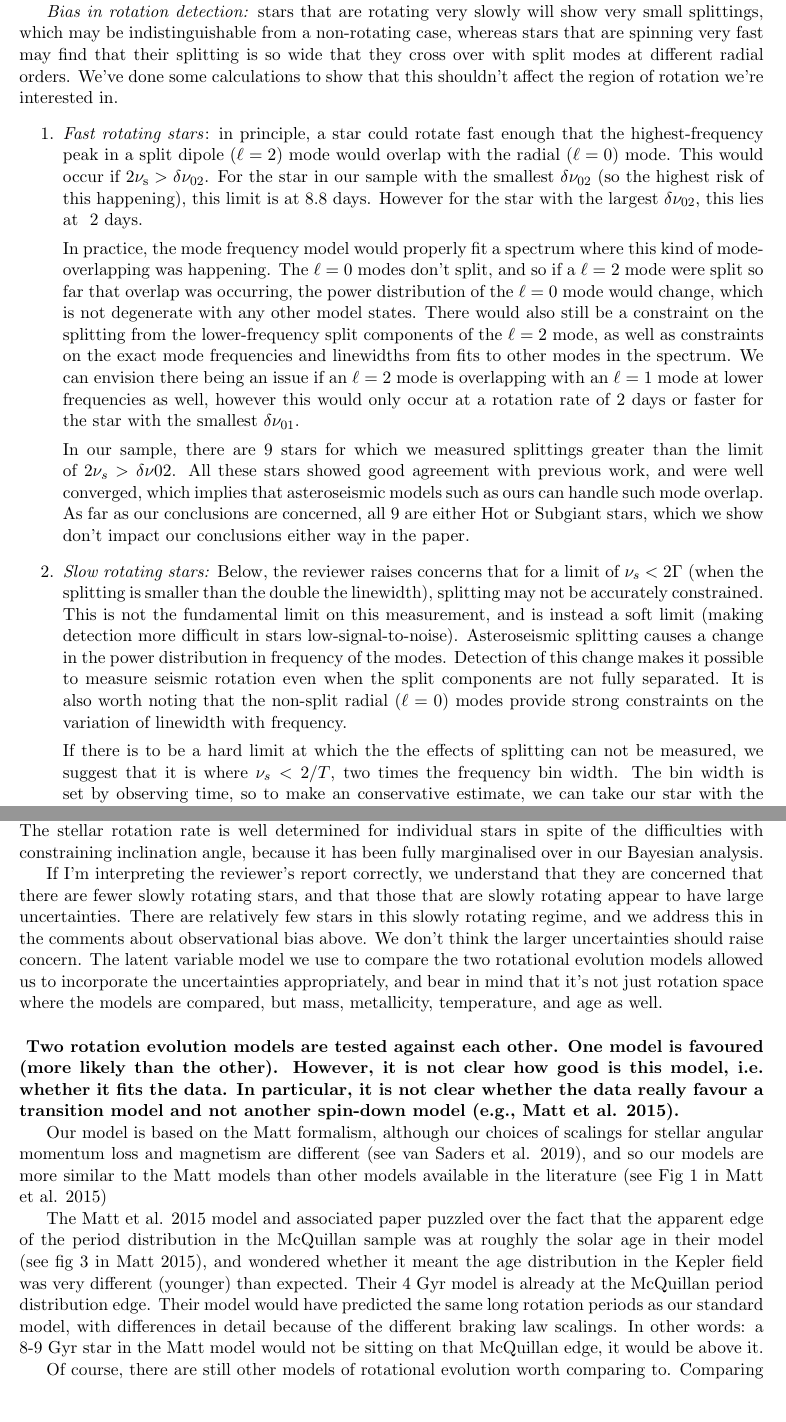
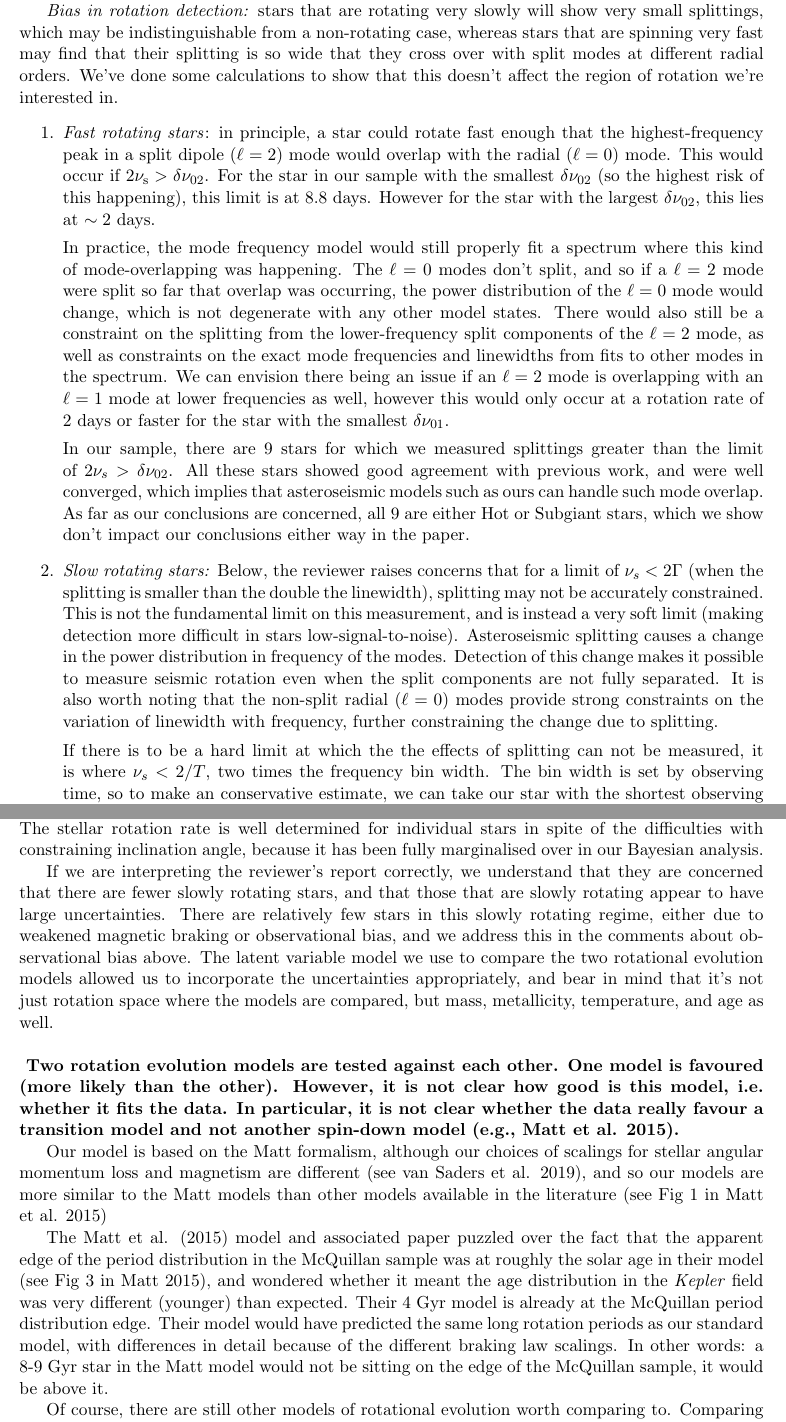
Before and after one commit to ojhall94/malatium, a LaTeX document (paper/natastron/response/response.tex): two parts of pages 1 and 4 of 6, joined at a grey line, cut so that both start at the same text, the shorter picture padded with empty space. Compiled offline with pdfLaTeX.

Commit message:
Finished respones

```diff
--- a/paper/natastron/response/response.tex
+++ b/paper/natastron/response/response.tex
@@ -15,17 +13,17 @@ Our responses are below. We’d like to address the bias comment first, as it is
 
 In short, yes, there are biases at play, but these do not affect our results. We’ve discussed them below, and have included a version of this discussion in the \textbf{Methods} section of the new draft.
 
-\textit{Bias in rotation detection:} stars that are rotating very slowly will show very small splittings, which may be indistinguishable from a non-rotating case, whereas stars that are spinning very fast may find that their splitting is so wide that they cross over with split modes at different radial orders. We’ve done some calculations to show that this shouldn’t affect the region of rotation we’re interested in.
+\textit{Bias in rotation detection:} stars that are rotating very slowly will show very small splittings, which may be indistinguishable from a non-rotating case, whereas stars that are spinning very fast may find that their splitting is so wide that they cross over with split modes at different radial orders. We’ve done some calculations to show that this doesn’t affect the region of rotation we’re interested in.
 \begin{enumerate}
-\item \textit{Fast rotating stars}: in principle, a star could rotate fast enough that the highest-frequency peak in a split dipole ($\ell=2$) mode would overlap with the radial ($\ell=0$) mode. This would occur if $2\nu_{\rm{s}} > \delta\nu_{02}$. For the star in our sample with the smallest $\delta\nu_{02}$ (so the highest risk of this happening), this limit is at 8.8 days. However for the star with the largest $\delta\nu_{02}$, this lies at ~2 days.
+\item \textit{Fast rotating stars}: in principle, a star could rotate fast enough that the highest-frequency peak in a split dipole ($\ell=2$) mode would overlap with the radial ($\ell=0$) mode. This would occur if $2\nu_{\rm{s}} > \delta\nu_{02}$. For the star in our sample with the smallest $\delta\nu_{02}$ (so the highest risk of this happening), this limit is at 8.8 days. However for the star with the largest $\delta\nu_{02}$, this lies at $\sim 2$ days.
 
-In practice, the mode frequency model would properly fit a spectrum where this kind of mode-overlapping was happening. The $\ell=0$ modes don’t split, and so if a $\ell=2$ mode were split so far that overlap was occurring, the power distribution of the $\ell=0$ mode would change, which is not degenerate with any other model states. There would also still be a constraint on the splitting from the lower-frequency split components of the $\ell=2$ mode, as well as constraints on the exact mode frequencies and linewidths from fits to other modes in the spectrum. We can envision there being an issue if an $\ell=2$ mode is overlapping with an $\ell=1$ mode at lower frequencies as well, however this would only occur at a rotation rate of 2 days or faster for the star with the smallest $\delta\nu_{01}$.
+In practice, the mode frequency model would still properly fit a spectrum where this kind of mode-overlapping was happening. The $\ell=0$ modes don’t split, and so if a $\ell=2$ mode were split so far that overlap was occurring, the power distribution of the $\ell=0$ mode would change, which is not degenerate with any other model states. There would also still be a constraint on the splitting from the lower-frequency split components of the $\ell=2$ mode, as well as constraints on the exact mode frequencies and linewidths from fits to other modes in the spectrum. We can envision there being an issue if an $\ell=2$ mode is overlapping with an $\ell=1$ mode at lower frequencies as well, however this would only occur at a rotation rate of 2 days or faster for the star with the smallest $\delta\nu_{01}$.
 
-In our sample, there are 9 stars for which we measured splittings greater than the limit of $2\nu_s > \delta\nu{02}$. All these stars showed good agreement with previous work, and were well converged, which implies that asteroseismic models such as ours can handle such mode overlap. As far as our conclusions are concerned, all 9 are either Hot or Subgiant stars, which we show don’t impact our conclusions either way in the paper.
+In our sample, there are 9 stars for which we measured splittings greater than the limit of $2\nu_s > \delta\nu_{02}$. All these stars showed good agreement with previous work, and were well converged, which implies that asteroseismic models such as ours can handle such mode overlap. As far as our conclusions are concerned, all 9 are either Hot or Subgiant stars, which we show don’t impact our conclusions either way in the paper.
 
-\item \textit{Slow rotating stars:} Below, the reviewer raises concerns that for a limit of $\nu_s < 2\Gamma$ (when the splitting is smaller than the double the linewidth), splitting may not be accurately constrained. This is not the fundamental limit on this measurement, and is instead a soft limit (making detection more difficult in stars low-signal-to-noise). Asteroseismic splitting causes a change in the power distribution in frequency of the modes. Detection of this change makes it possible to measure seismic rotation even when the split components are not fully separated.  It is also worth noting that the non-split radial ($\ell=0$) modes provide strong constraints on the variation of linewidth with frequency.
+\item \textit{Slow rotating stars:} Below, the reviewer raises concerns that for a limit of $\nu_s < 2\Gamma$ (when the splitting is smaller than the double the linewidth), splitting may not be accurately constrained. This is not the fundamental limit on this measurement, and is instead a very soft limit (making detection more difficult in stars low-signal-to-noise). Asteroseismic splitting causes a change in the power distribution in frequency of the modes. Detection of this change makes it possible to measure seismic rotation even when the split components are not fully separated.  It is also worth noting that the non-split radial ($\ell=0$) modes provide strong constraints on the variation of linewidth with frequency, further constraining the change due to splitting.
 
- If there is to be a hard limit at which the the effects of splitting can not be measured, we suggest that it is where $\nu_s < 2/T$, two times the frequency bin width. The bin width is set by observing time, so to make an conservative estimate, we can take our star with the shortest observing time  (0.49 years). For this star, the limit on measuring rotation would be ~89 days (and increasing for longer observing baselines). As discussed below, as you get to slower rotation rates it becomes harder to constrain the small rate of mode splitting and so the uncertainty will increase. This is dealt with appropriately in our model comparison through the use of hierarchical models.
+ If there is to be a hard limit at which the the effects of splitting can not be measured, it is where $\nu_s < 2/T$, two times the frequency bin width. The bin width is set by observing time, so to make an conservative estimate, we can take our star with the shortest observing time  (0.49 years). For this star, the limit on measuring rotation would be ~89 days (and increasing for longer observing baselines). As discussed below, as you get to slower rotation rates it becomes harder to constrain the small rate of mode splitting and so the uncertainty will increase. This is dealt with appropriately in our model comparison through the use of hierarchical models.
 \end{enumerate}
 
 Hopefully with this discussion we’ve shown that both the slow (hard limit) and fast (soft limit) limits on measuring rotation with asteroseismology do not affect the analysis driving our conclusions, which is done by stars between 10 and 40 days. We’ve added a plot below which should help illustrate our arguments. The circles represent stars in our sample, coloured by their seismic rotation.\\
@@ -77,13 +75,13 @@ The spectroscopy comparison is there for completeness, but in our opinion the mo
 
 The purpose of \textbf{Extended Data} Figure 2 (Figure 6 in the old draft) is to check whether our inclination angle returns the prior. In the majority of cases the spread of the posterior distribution is smaller than the prior, indicating that our measurement of $i$ is driven by the data. Even in the cases where it does closely resemble the prior, our Bayesian approach will ensure that this is properly reflected in the results for the rotation period. In our analysis, rotational splitting ($\nu_{s}\sin(i)$), inclination ($i$) and rotation ($P$) are all marginalised over, and so the uncertainties reflect the posterior probability distribution these values can take given the data. Because of this, the uncertainties on rotation visible in the Figure have already accurately incorporated the uncertainty in the inclination angle. We have added extra description to the figure caption that clarifies this. The stellar rotation rate is well determined for individual stars in spite of the difficulties with constraining inclination angle, because it has been fully marginalised over in our Bayesian analysis.
 
-If I’m interpreting the reviewer’s report correctly, we understand that they are concerned that there are fewer slowly rotating stars, and that those that are slowly rotating appear to have large uncertainties. There are relatively few stars in this slowly rotating regime, and we address this in the comments about observational bias above. We don’t think the larger uncertainties should raise concern. The latent variable model we use to compare the two rotational evolution models allowed us to incorporate the uncertainties appropriately, and bear in mind that it’s not just rotation space where the models are compared, but mass, metallicity, temperature, and age as well.\\
+If we are interpreting the reviewer’s report correctly, we understand that they are concerned that there are fewer slowly rotating stars, and that those that are slowly rotating appear to have large uncertainties. There are relatively few stars in this slowly rotating regime, either due to weakened magnetic braking or observational bias, and we address this in the comments about observational bias above. The latent variable model we use to compare the two rotational evolution models allowed us to incorporate the uncertainties appropriately, and bear in mind that it’s not just rotation space where the models are compared, but mass, metallicity, temperature, and age as well.\\
 
 \noindent\textbf{ Two rotation evolution models are tested against each other. One model is favoured (more likely than the other). However, it is not clear how good is this model, i.e. whether it fits the data. In particular, it is not clear whether the data really favour a transition model and not another spin-down model (e.g., Matt et al. 2015).}
 
 Our model is based on the Matt formalism, although our choices of scalings for stellar angular momentum loss and magnetism are different (see van Saders et al. 2019), and so our models are more similar to the Matt models than other models available in the literature (see Fig 1 in Matt et al. 2015)
 
-The Matt et al. 2015 model and associated paper puzzled over the fact that the apparent edge of the period distribution in the McQuillan sample was at roughly the solar age in their model (see fig 3 in Matt 2015), and wondered whether it meant the age distribution in the Kepler field was very different (younger) than expected. Their 4 Gyr model is already at the McQuillan period distribution edge. Their model would have predicted the same long rotation periods as our standard model, with differences in detail because of the different braking law scalings. In other words: a 8-9 Gyr star in the Matt model would not be sitting on that McQuillan edge, it would be above it.
+The Matt et al. (2015) model and associated paper puzzled over the fact that the apparent edge of the period distribution in the McQuillan sample was at roughly the solar age in their model (see Fig 3 in Matt 2015), and wondered whether it meant the age distribution in the \textit{Kepler} field was very different (younger) than expected. Their 4 Gyr model is already at the McQuillan period distribution edge. Their model would have predicted the same long rotation periods as our standard model, with differences in detail because of the different braking law scalings. In other words: a 8-9 Gyr star in the Matt model would not be sitting on the edge of the McQuillan sample, it would be above it.
 
 Of course, there are still other models of rotational evolution worth comparing to. Comparing our seismic rotation sample to different models (both with- and without magnetic braking present) is an important next step for this research, but not one we feel belongs in this paper. With this study, we’re really focused on repeating the research that first proposed weakened magnetic braking (van Saders et al. 2016) with the improved seismic sample that includes rotation.\\
 
```
Also changed, not shown: paper/natastron/response/coverletter.tex (+9 -1 lines), paper/natastron/Images/Size check/data.pdf (added), paper/natastron/Images/Size check/fullsample.png (added), paper/natastron/Images/Size check/modelresults.pdf (added), paper/natastron/Images/Size check/surf-seis-comparison_update.pdf (added), paper/natastron/response/response.pdf, paper/natastron/response/response.tex (20 more changed lines), 4 other files.
